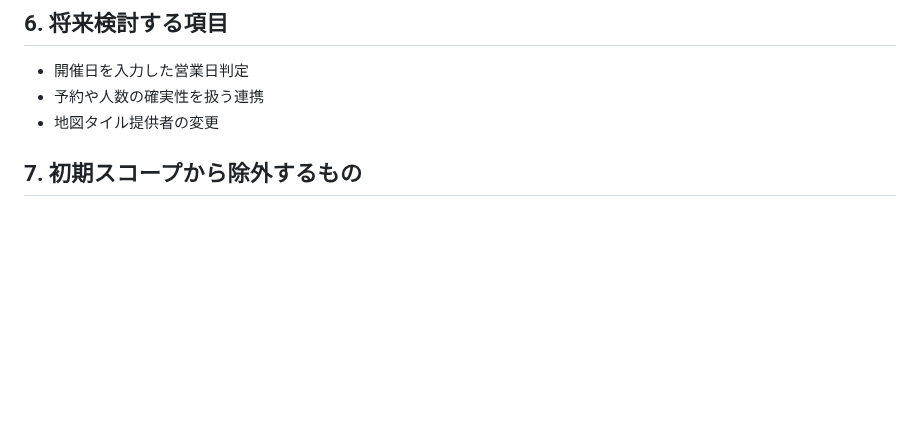
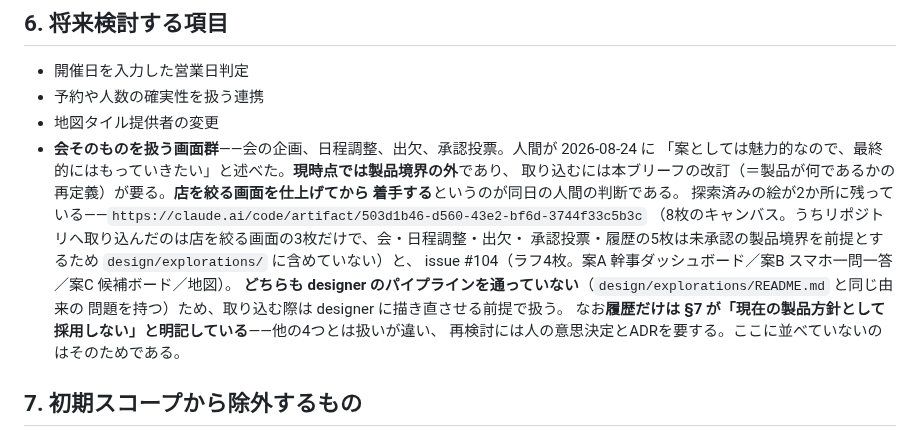
Before and after one commit to Vazial/ai-driven-dev-template, a Markdown page: projects/dining-radar/product-brief.md, the part around the change. GitHub-like rendering; blank space fills up the shorter version.

Commit message:
docs(dining-radar): 会を扱う画面群を将来検討項目として記録する
人間が 2026-08-24 に「案としては魅力的なので、最終的にはもっていきたい」と
述べた。あわせて「店を絞る画面を仕上げてから」とも判断している。

product-brief §6（将来検討する項目）へ、会の企画・日程調整・出欠・承認投票を
追加した。現時点では製品境界の外であり、取り込むには本ブリーフの改訂＝製品が
何であるかの再定義が要ることを明記した。

探索済みの絵の在り処も書いた。8枚のキャンバス（うち3枚だけをリポジトリへ
取り込み、残り5枚は未承認の製品境界を前提とするため除外）と issue #104 の
ラフ4枚。どちらも designer のパイプラインを通っていないため、取り込む際は
描き直させる前提であることも記した——場所を書き残さないと次の人が探せない
（cause_key handoff-external-material-location-missing の予防）。

履歴は §7 が「現在の製品方針として採用しない」と明記しており他の4つとは
扱いが違うため、§6 には並べず、その旨を注記した。

Co-Authored-By: Claude Opus 5 <noreply@anthropic.com>

```diff
--- a/projects/dining-radar/product-brief.md
+++ b/projects/dining-radar/product-brief.md
@@ -106,6 +106,18 @@ Hot Pepper の店舗ページへのリンクは、詳細情報と予約可否を
 - 開催日を入力した営業日判定
 - 予約や人数の確実性を扱う連携
 - 地図タイル提供者の変更
+- **会そのものを扱う画面群**——会の企画、日程調整、出欠、承認投票。人間が 2026-08-24 に
+  「案としては魅力的なので、最終的にはもっていきたい」と述べた。**現時点では製品境界の外**であり、
+  取り込むには本ブリーフの改訂（＝製品が何であるかの再定義）が要る。**店を絞る画面を仕上げてから
+  着手する**というのが同日の人間の判断である。
+  探索済みの絵が2か所に残っている——`https://claude.ai/code/artifact/503d1b46-d560-43e2-bf6d-3744f33c5b3c`
+  （8枚のキャンバス。うちリポジトリへ取り込んだのは店を絞る画面の3枚だけで、会・日程調整・出欠・
+  承認投票・履歴の5枚は未承認の製品境界を前提とするため `design/explorations/` に含めていない）と、
+  issue #104（ラフ4枚。案A 幹事ダッシュボード／案B スマホ一問一答／案C 候補ボード／地図）。
+  **どちらも designer のパイプラインを通っていない**（`design/explorations/README.md` と同じ由来の
+  問題を持つ）ため、取り込む際は designer に描き直させる前提で扱う。
+  なお**履歴だけは §7 が「現在の製品方針として採用しない」と明記している**——他の4つとは扱いが違い、
+  再検討には人の意思決定とADRを要する。ここに並べていないのはそのためである。
 
 ## 7. 初期スコープから除外するもの
 
```
